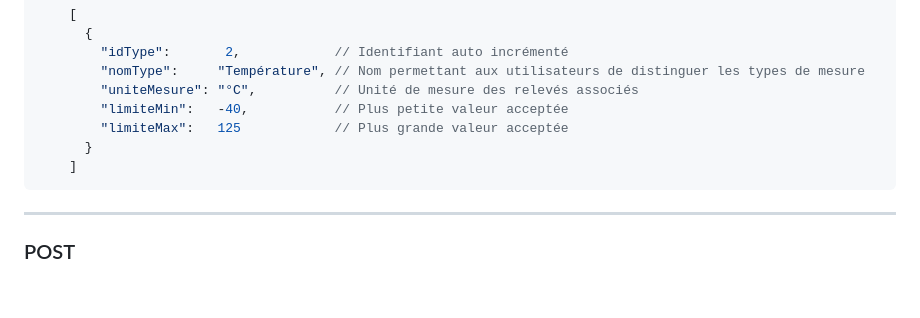
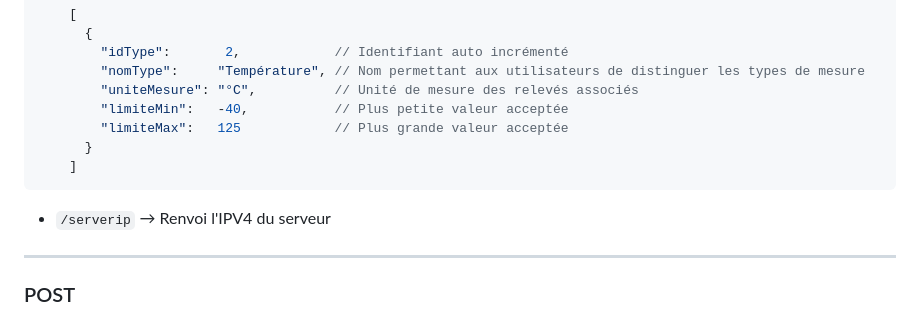
Before and after one commit to eli-ott/projet_cube, a Markdown page: README.md, the part around the change. GitHub-like rendering; blank space fills up the shorter version.

Commit message:
Documentation

````diff
--- a/README.md
+++ b/README.md
@@ -50,6 +50,7 @@ Toutes les reqûetes retournent une `ApiResponse` à leur fin sous le format sui
       }
     ]
 ```
+- `/serverip` → Renvoi l'IPV4 du serveur
 ---
 ### POST
 Ces requêtes permettent d'ajouter des données au programme via l'API.
````
